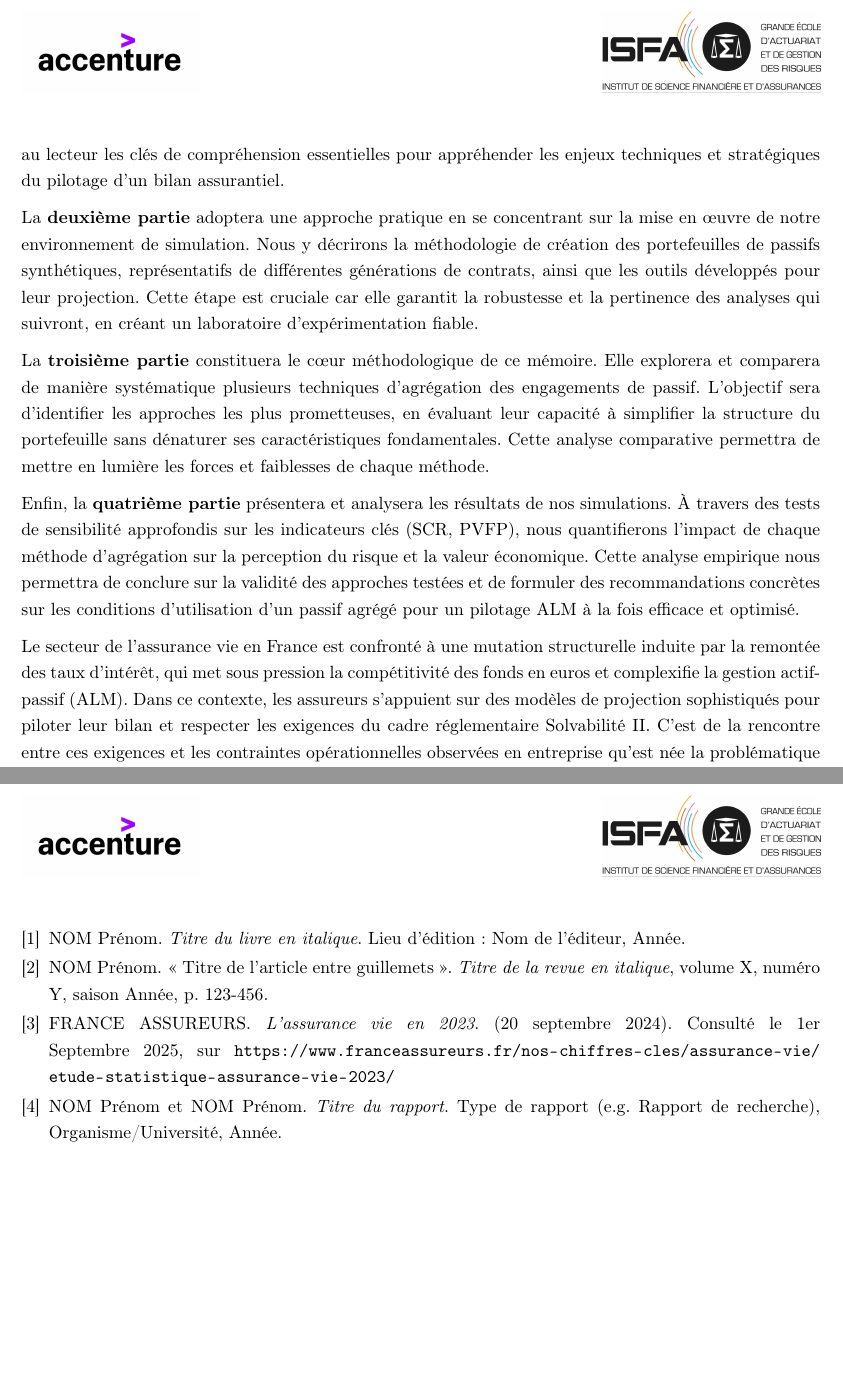
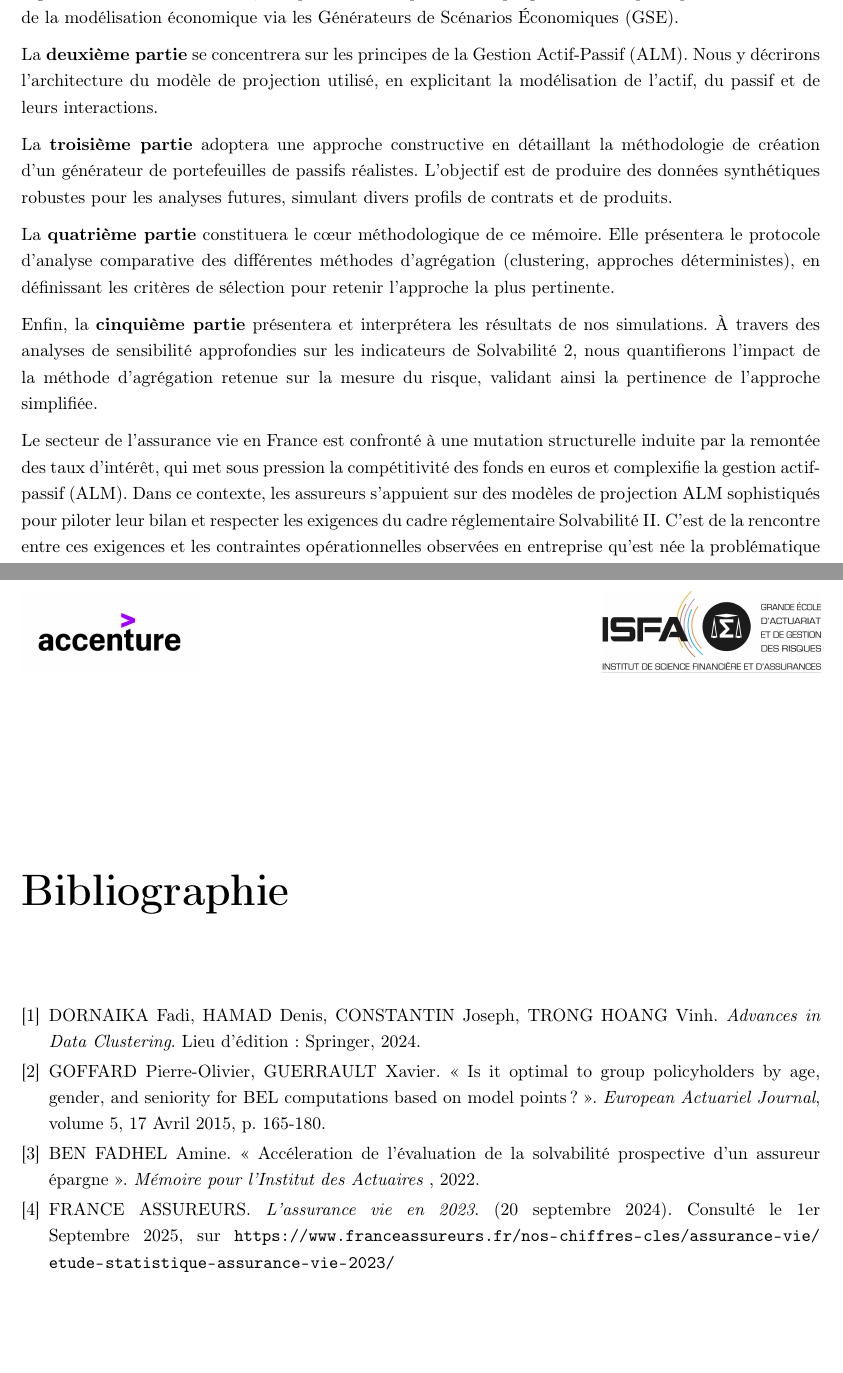
Before and after one commit to GaylordLegrisAcc/memoire-ia-gaylord-legris, a LaTeX thesis (code_latex/main.tex, which reads code_latex/1_preambule/5_introduction.tex, code_latex/3_epilogue/bibliographie.tex): two parts of pages 18 and 70 of 70 before the commit and two parts of pages 11 and 57 of 57 after it, joined at a grey line, cut at the place of the change, the shorter picture padded with empty space. Compiled offline with pdfLaTeX.

Commit message:
Mise à jour biblio, annexe et introduction

```diff
--- a/code_latex/1_preambule/5_introduction.tex
+++ b/code_latex/1_preambule/5_introduction.tex
@@ -10,21 +10,20 @@ Pour répondre à cette problématique, ce mémoire adoptera une double approche
 
 L'axe principal de ce mémoire consistera donc à mener une analyse de sensibilités approfondie sur ces portefeuilles, qu'ils soient granulaires ou agrégés. Notre étude s'appuiera sur des indicateurs quantitatifs clés issus de la norme Solvabilité II, en évaluant notamment l'impact des chocs économiques sur le Best Estimate, le Solvency Capital Requirement (SCR) et la Present Value of Future Profits (PVFP). Ces métriques permettront de mesurer rigoureusement comment l'agrégation modifie la perception du risque et la valeur économique du portefeuille.
 
-Ce mémoire s'articulera en quatre parties distinctes, chacune conçue pour apporter une réponse progressive et rigoureuse à notre problématique.
+Ce mémoire s'articulera en cinq parties distinctes, conçues pour apporter une réponse progressive et rigoureuse à notre problématique.
+
+La \textbf{première partie} sera consacrée au cadre conceptuel de notre étude. Nous y détaillerons le contexte réglementaire de Solvabilité II, les spécificités des produits d'épargne vie et les principes fondamentaux de la modélisation économique via les Générateurs de Scénarios Économiques (GSE).
+
+La \textbf{deuxième partie} se concentrera sur les principes de la Gestion Actif-Passif (ALM). Nous y décrirons l'architecture du modèle de projection utilisé, en explicitant la modélisation de l'actif, du passif et de leurs interactions.
+
+La \textbf{troisième partie} adoptera une approche constructive en détaillant la méthodologie de création d'un générateur de portefeuilles de passifs réalistes. L'objectif est de produire des données synthétiques robustes pour les analyses futures, simulant divers profils de contrats et de produits.
+
+La \textbf{quatrième partie} constituera le cœur méthodologique de ce mémoire. Elle présentera le protocole d'analyse comparative des différentes méthodes d'agrégation (clustering, approches déterministes), en définissant les critères de sélection pour retenir l'approche la plus pertinente.
+
+Enfin, la \textbf{cinquième partie} présentera et interprétera les résultats de nos simulations. À travers des analyses de sensibilité approfondies sur les indicateurs de Solvabilité 2, nous quantifierons l'impact de la méthode d'agrégation retenue sur la mesure du risque, validant ainsi la pertinence de l'approche simplifiée.
 
 
-La \textbf{première partie} sera consacrée au cadre conceptuel de notre étude. Nous y détaillerons le contexte réglementaire de Solvabilité II, qui définit les exigences de capital et les métriques de risque, ainsi que les principes fondamentaux de la modélisation actif-passif (ALM). L'avantage de cette section est de fournir au lecteur les clés de compréhension essentielles pour appréhender les enjeux techniques et stratégiques du pilotage d'un bilan assurantiel.
-
-
-La \textbf{deuxième partie} adoptera une approche pratique en se concentrant sur la mise en œuvre de notre environnement de simulation. Nous y décrirons la méthodologie de création des portefeuilles de passifs synthétiques, représentatifs de différentes générations de contrats, ainsi que les outils développés pour leur projection. Cette étape est cruciale car elle garantit la robustesse et la pertinence des analyses qui suivront, en créant un laboratoire d'expérimentation fiable.
-
-
-La \textbf{troisième partie} constituera le cœur méthodologique de ce mémoire. Elle explorera et comparera de manière systématique plusieurs techniques d'agrégation des engagements de passif. L'objectif sera d'identifier les approches les plus prometteuses, en évaluant leur capacité à simplifier la structure du portefeuille sans dénaturer ses caractéristiques fondamentales. Cette analyse comparative permettra de mettre en lumière les forces et faiblesses de chaque méthode.
-
-
-Enfin, la \textbf{quatrième partie} présentera et analysera les résultats de nos simulations. À travers des tests de sensibilité approfondis sur les indicateurs clés (SCR, PVFP), nous quantifierons l'impact de chaque méthode d'agrégation sur la perception du risque et la valeur économique. Cette analyse empirique nous permettra de conclure sur la validité des approches testées et de formuler des recommandations concrètes sur les conditions d'utilisation d'un passif agrégé pour un pilotage ALM à la fois efficace et optimisé.
-
-Le secteur de l'assurance vie en France est confronté à une mutation structurelle induite par la remontée des taux d'intérêt, qui met sous pression la compétitivité des fonds en euros et complexifie la gestion actif-passif (ALM). Dans ce contexte, les assureurs s'appuient sur des modèles de projection sophistiqués pour piloter leur bilan et respecter les exigences du cadre réglementaire Solvabilité II. C'est de la rencontre entre ces exigences et les contraintes opérationnelles observées en entreprise qu'est née la problématique de ce mémoire.
+Le secteur de l'assurance vie en France est confronté à une mutation structurelle induite par la remontée des taux d'intérêt, qui met sous pression la compétitivité des fonds en euros et complexifie la gestion actif-passif (ALM). Dans ce contexte, les assureurs s'appuient sur des modèles de projection ALM sophistiqués pour piloter leur bilan et respecter les exigences du cadre réglementaire Solvabilité II. C'est de la rencontre entre ces exigences et les contraintes opérationnelles observées en entreprise qu'est née la problématique de ce mémoire.
 
 \section{Contexte professionnel et genèse de la problématique chez Accenture}
 
--- a/code_latex/3_epilogue/bibliographie.tex
+++ b/code_latex/3_epilogue/bibliographie.tex
@@ -5,16 +5,26 @@
 
 \begin{thebibliography}{9}
 
-\bibitem{auteur_livre}
-NOM Prénom. \textit{Titre du livre en italique}. Lieu d'édition : Nom de l'éditeur, Année.
+% \bibitem{auteur_livre}
+% NOM Prénom. \textit{Titre du livre en italique}. Lieu d'édition : Nom de l'éditeur, Année.
 
-\bibitem{auteur_article}
-NOM Prénom. « Titre de l'article entre guillemets ». \textit{Titre de la revue en italique}, volume X, numéro Y, saison Année, p. 123-456.
+% \bibitem{auteur_article}
+% NOM Prénom. « Titre de l'article entre guillemets ». \textit{Titre de la revue en italique}, volume X, numéro Y, saison Année, p. 123-456.
 
-\bibitem{site_web}
+\bibitem{clustering_book}
+DORNAIKA Fadi, HAMAD Denis, CONSTANTIN Joseph, TRONG HOANG Vinh. \textit{Advances in Data Clustering}. Lieu d'édition : Springer, 2024.
+
+\bibitem{goffard_guerrault}
+GOFFARD Pierre-Olivier, GUERRAULT Xavier. « Is it optimal to group policyholders by age, gender, and seniority for BEL computations based on model points? ». \textit{European Actuariel Journal}, volume 5, 17 Avril 2015, p. 165-180.
+
+
+\bibitem{memoire_ben_fadhel}
+BEN FADHEL Amine. « Accéleration de l'évaluation de la solvabilité prospective d'un assureur épargne ». \textit{Mémoire pour l'Institut des Actuaires }, 2022.
+
+\bibitem{france_assureurs}
 FRANCE ASSUREURS. \textit{L'assurance vie en 2023}. (20 septembre 2024). Consulté le 1er Septembre 2025, sur \url{https://www.franceassureurs.fr/nos-chiffres-cles/assurance-vie/etude-statistique-assurance-vie-2023/}
 
-\bibitem{rapport_technique}
-NOM Prénom et NOM Prénom. \textit{Titre du rapport}. Type de rapport (e.g. Rapport de recherche), Organisme/Université, Année.
+% \bibitem{rapport_technique}
+% NOM Prénom et NOM Prénom. \textit{Titre du rapport}. Type de rapport (e.g. Rapport de recherche), Organisme/Université, Année.
 
 \end{thebibliography}
--- a/code_latex/main.tex
+++ b/code_latex/main.tex
@@ -44,7 +44,6 @@
   {\vspace*{50pt}\chaptertitlename\ \thechapter} % Espace au-dessus + Texte "Chapitre X"
   {25pt} % Espace vertical entre "Chapitre X" et le titre du chapitre
   {\Huge} % Taille de la police pour le titre du chapitre
-  [\vfill\newpage] % Reste de la page vide et saut de page
 
 \titleformat{\section}
   {\cleardoublepage\normalfont\LARGE\bfseries} % Police grande et en gras
```
Also changed, not shown: code_latex/3_epilogue/annexes.tex (+0 -5 lines), code_latex/main.pdf, code_latex/1_preambule/5_introduction.tex (2 more changed lines), code_latex/main.tex (15 more changed lines).
